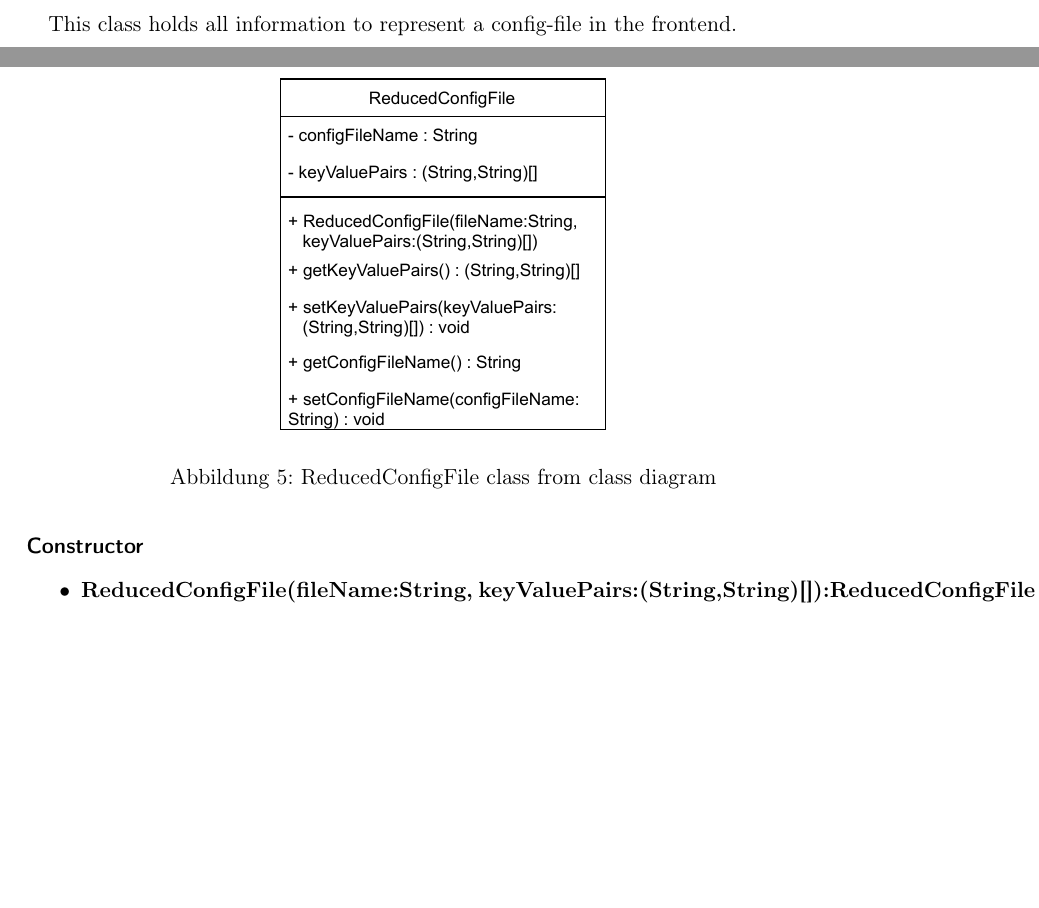
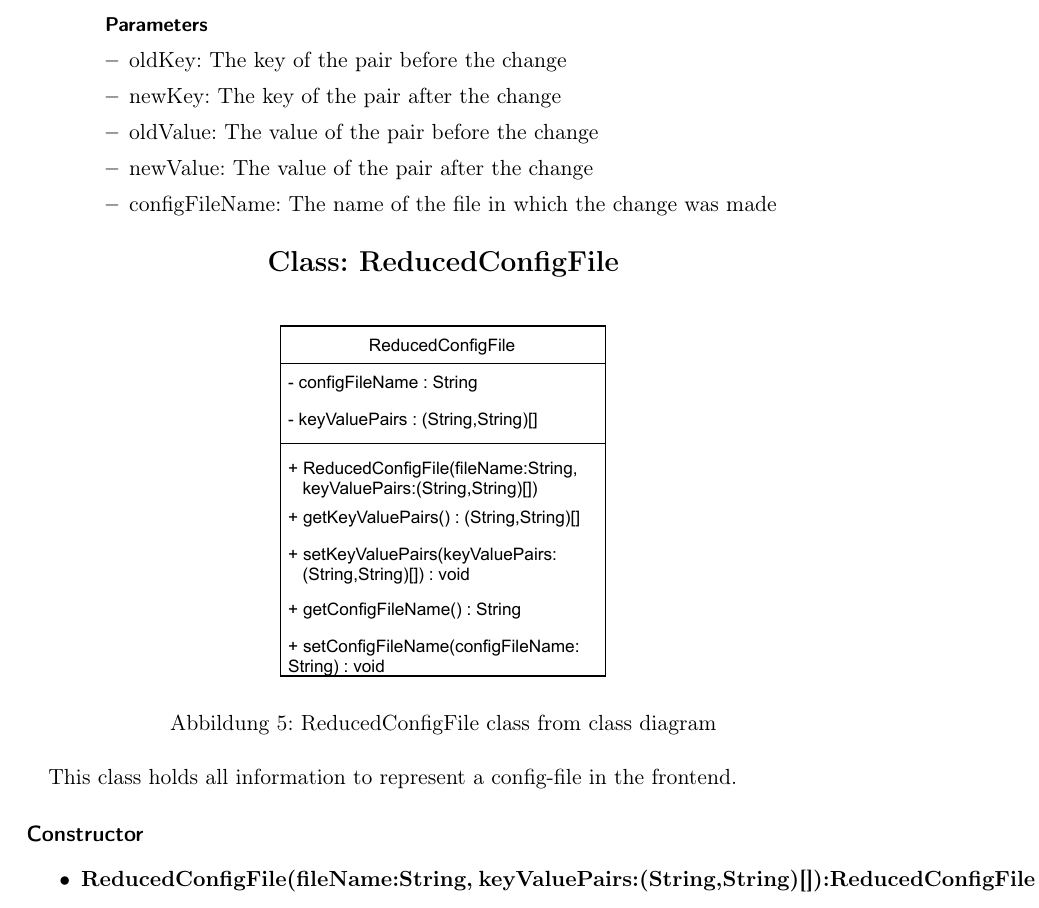
Before and after one commit to soerenray/MatFlow, a LaTeX document (Entwurfsheft/main.tex, which reads Entwurfsheft/workflowPackage.tex): two parts of pages 20 and 21 of 37 before the commit and part of page 21 of 37 after it, the two joined at a grey line, cut at the place of the change, the shorter picture padded with empty space. Compiled offline with pdfLaTeX.

Commit message:
Added parameters to the doc of the class ParameterChange

```diff
--- a/Entwurfsheft/workflowPackage.tex
+++ b/Entwurfsheft/workflowPackage.tex
@@ -197,4 +197,19 @@ This class represents a workflow template. It contains the identifying name of t
 This class represents the change of a key-value pair. It contains the old aswell as the new version of both the key aswell as the value. Furthermore it holds the name of the file the change was made in.
 
 \begin{methodenv}{Constructor}
+\method{ParameterChange(oldKey:String, newKey:String, oldValue:String, newValue:String, configFileName:String):ParameterChange}
+\smallPara{Parameters}
+\begin{itemize}
+	\item{oldKey:}
+	The key of the pair before the change
+	\item{newKey:}
+	The key of the pair after the change
+	\item{oldValue:}
+	The value of the pair before the change
+	\item{newValue:}
+	The value of the pair after the change
+	\item{configFileName:}
+	The name of the file in which the change was made
+\end{itemize}
+\end{methodenv}
 
```
Also changed, not shown: Entwurfsheft/workflowPackage.tex (3 more changed lines).
